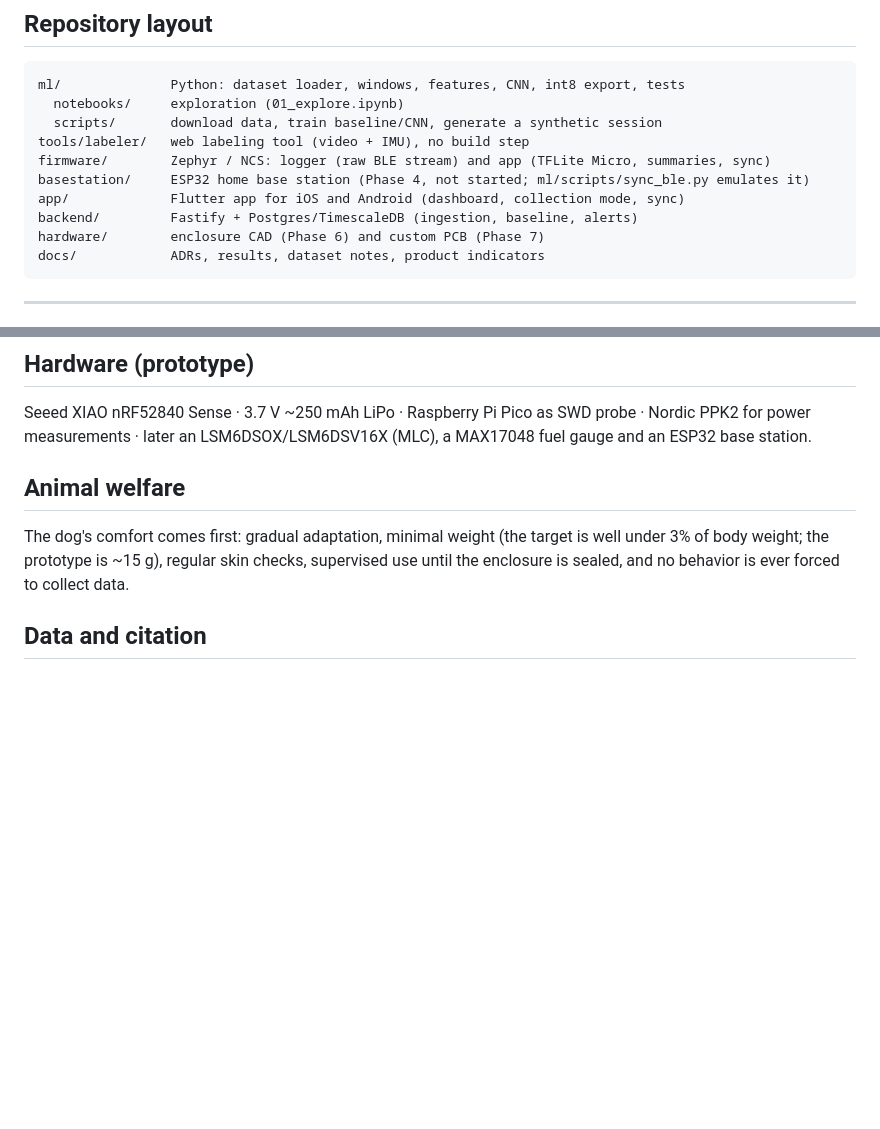
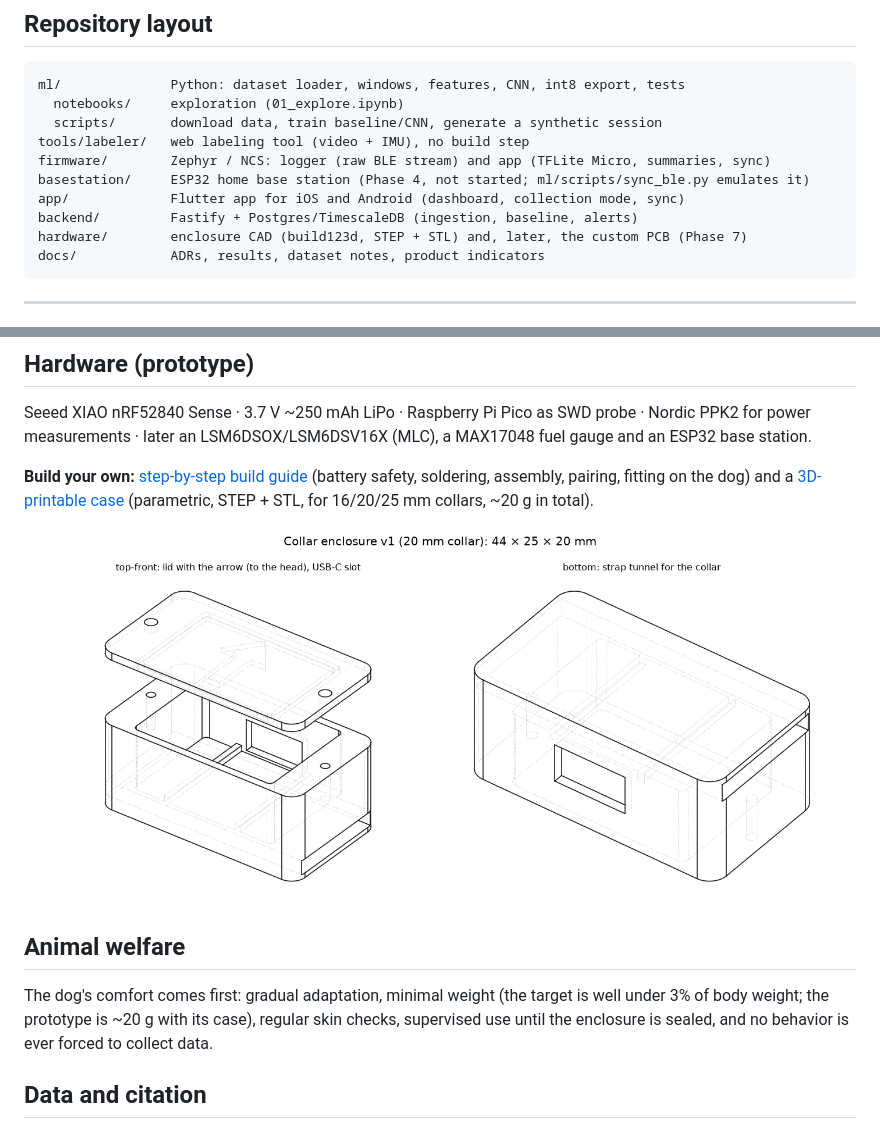
Before and after one commit to Gustavo-Patrocinio/coleira-inteligente, a Markdown page: README.md, 2 parts joined by grey strips. GitHub-like rendering; pictures changed too: docs/images/enclosure_v1.png (added); blank space fills up the shorter version.

````diff
--- a/README.md
+++ b/README.md
@@ -139,7 +139,7 @@ firmware/        Zephyr / NCS: logger (raw BLE stream) and app (TFLite Micro, su
 basestation/     ESP32 home base station (Phase 4, not started; ml/scripts/sync_ble.py emulates it)
 app/             Flutter app for iOS and Android (dashboard, collection mode, sync)
 backend/         Fastify + Postgres/TimescaleDB (ingestion, baseline, alerts)
-hardware/        enclosure CAD (Phase 6) and custom PCB (Phase 7)
+hardware/        enclosure CAD (build123d, STEP + STL) and, later, the custom PCB (Phase 7)
 docs/            ADRs, results, dataset notes, product indicators
 ```
 
@@ -220,10 +220,16 @@ Seeed XIAO nRF52840 Sense · 3.7 V ~250 mAh LiPo · Raspberry Pi Pico as SWD pro
 Nordic PPK2 for power measurements · later an LSM6DSOX/LSM6DSV16X (MLC), a MAX17048 fuel
 gauge and an ESP32 base station.
 
+**Build your own:** [step-by-step build guide](docs/build-guide.md) (battery safety, soldering,
+assembly, pairing, fitting on the dog) and a [3D-printable case](hardware/cad/README.md)
+(parametric, STEP + STL, for 16/20/25 mm collars, ~20 g in total).
+
+![enclosure v1](docs/images/enclosure_v1.png)
+
 ## Animal welfare
 
 The dog's comfort comes first: gradual adaptation, minimal weight (the target is well under
-3% of body weight; the prototype is ~15 g), regular skin checks, supervised use until the
+3% of body weight; the prototype is ~20 g with its case), regular skin checks, supervised use until the
 enclosure is sealed, and no behavior is ever forced to collect data.
 
 ## Data and citation
````
Also changed, not shown: CLAUDE.md (+2 -2 lines), docs/build-guide.md (added, +118 -0 lines), hardware/cad/README.md (added, +46 -0 lines), 11 other files.
